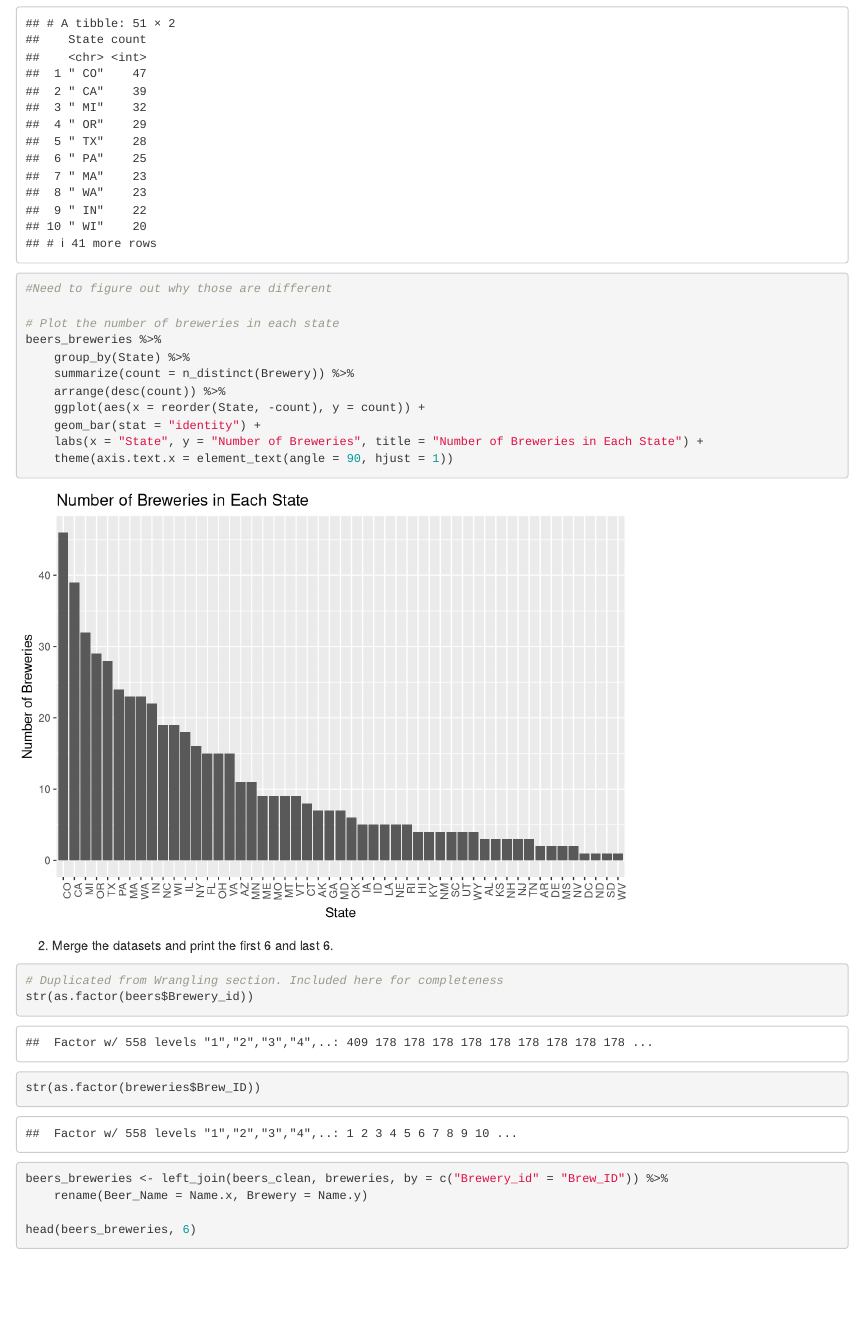
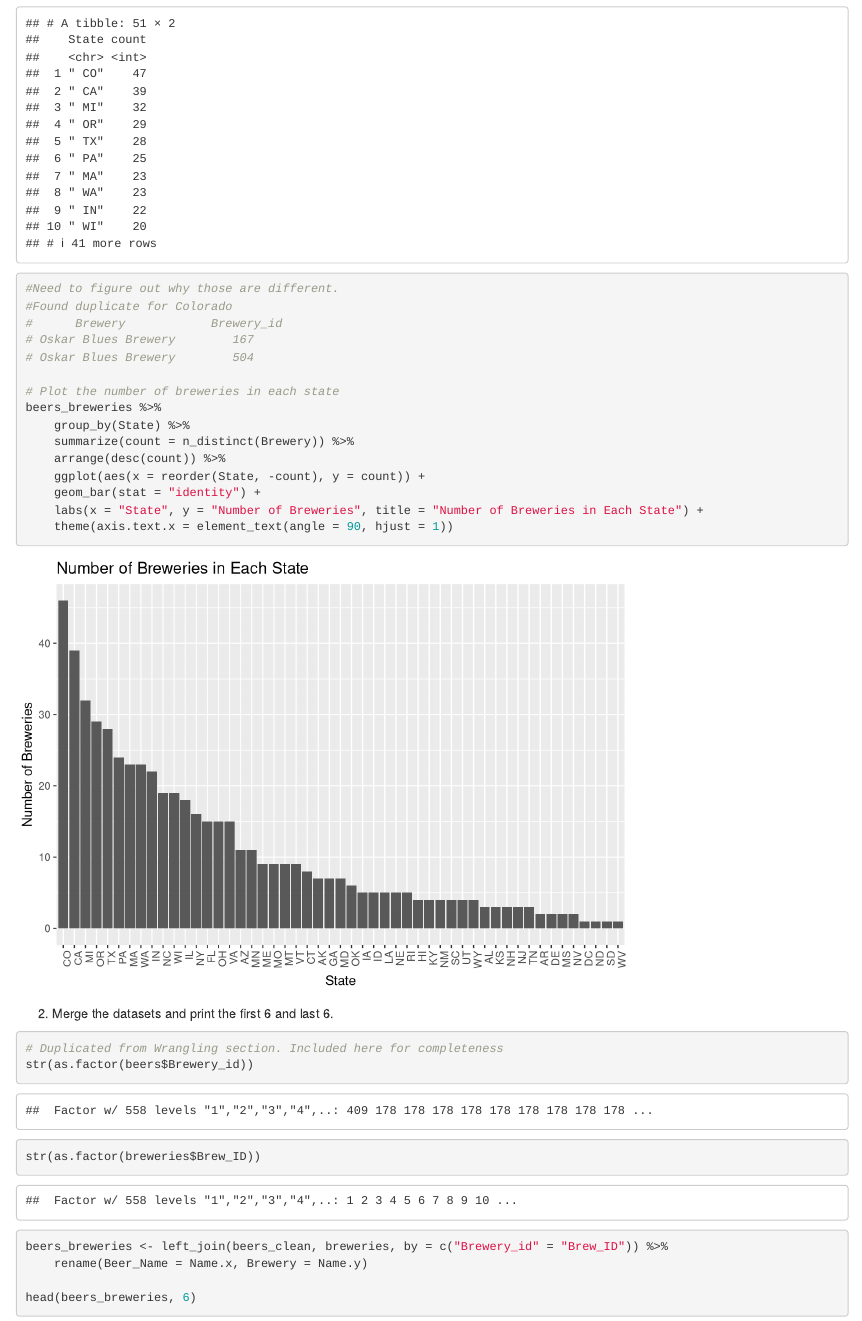
Before and after one commit to NickSager/MSDS_6306_Project1, an R Markdown document (Sager Case Study 1.Rmd): the page in a window 1100 px wide, from 3240 px down. Rendered offline with R 4.5, knitr and Pandoc, with nearby package versions.

Commit message:
Update Sager Case Study 1.Rmd
Regarding question 1, found the duplicated brewery.  I'm working on getting the "map" count now

```diff
--- a/Sager Case Study 1.Rmd
+++ b/Sager Case Study 1.Rmd
@@ -69,7 +69,11 @@ beers_breweries %>%
     group_by(State) %>%
     summarize(count = n_distinct(Brewery_id)) %>%
     arrange(desc(count))
-#Need to figure out why those are different
+#Need to figure out why those are different.
+#Found duplicate for Colorado
+#      Brewery            Brewery_id
+# Oskar Blues Brewery        167
+# Oskar Blues Brewery        504
 
 # Plot the number of breweries in each state
 beers_breweries %>%
```
